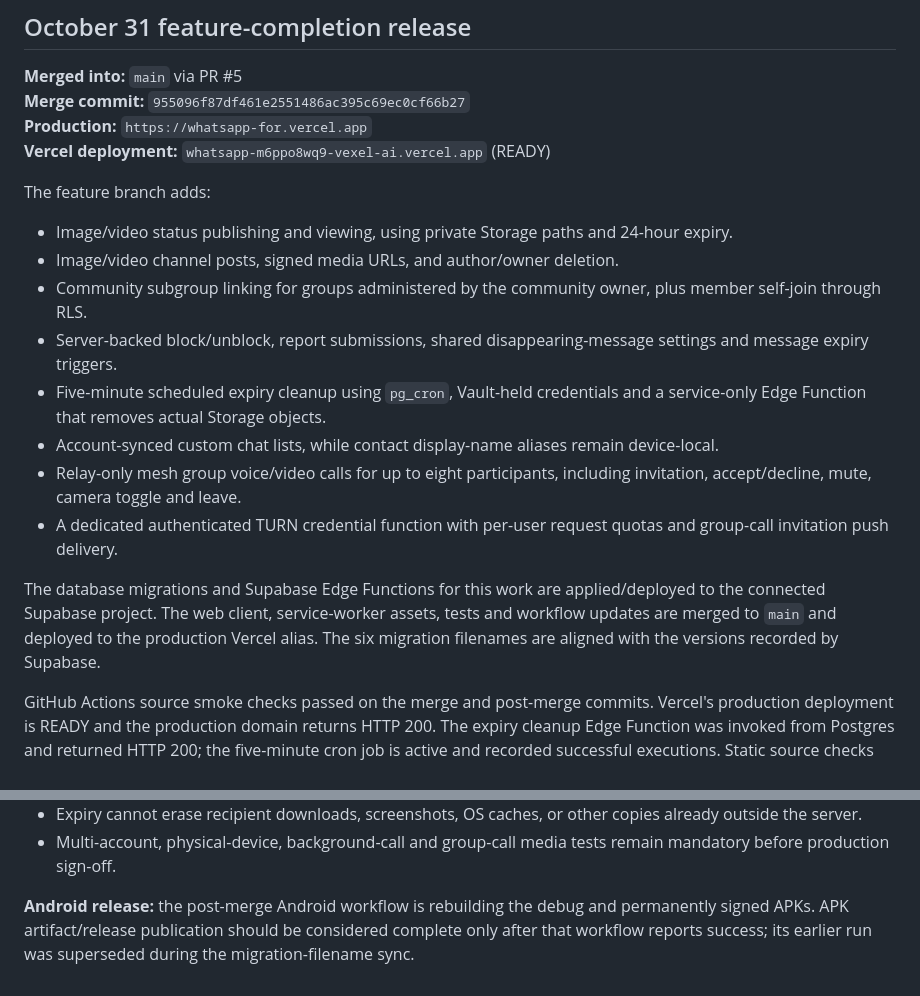
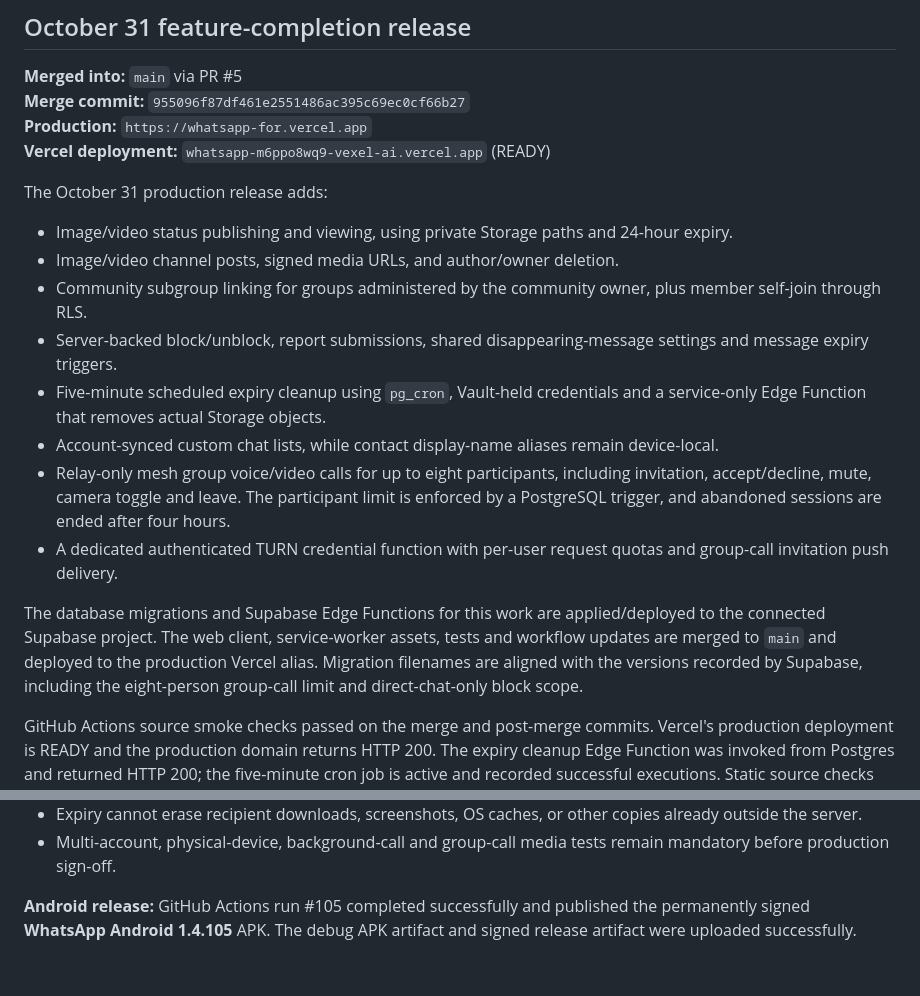
Before and after one commit to AHCoderCode/whatsapp, a Markdown page: APP_STATUS.md, 2 parts joined by grey strips. GitHub-like rendering.

Commit message:
Finalize group call safety limits, documentation and regression checks

```diff
--- a/APP_STATUS.md
+++ b/APP_STATUS.md
@@ -91,17 +91,17 @@ The UI/CSS pass adds narrow-screen wrapping and scrolling for custom list chips,
 **Production:** `https://whatsapp-for.vercel.app`
 **Vercel deployment:** `whatsapp-m6ppo8wq9-vexel-ai.vercel.app` (READY)
 
-The feature branch adds:
+The October 31 production release adds:
 - Image/video status publishing and viewing, using private Storage paths and 24-hour expiry.
 - Image/video channel posts, signed media URLs, and author/owner deletion.
 - Community subgroup linking for groups administered by the community owner, plus member self-join through RLS.
 - Server-backed block/unblock, report submissions, shared disappearing-message settings and message expiry triggers.
 - Five-minute scheduled expiry cleanup using `pg_cron`, Vault-held credentials and a service-only Edge Function that removes actual Storage objects.
 - Account-synced custom chat lists, while contact display-name aliases remain device-local.
-- Relay-only mesh group voice/video calls for up to eight participants, including invitation, accept/decline, mute, camera toggle and leave.
+- Relay-only mesh group voice/video calls for up to eight participants, including invitation, accept/decline, mute, camera toggle and leave. The participant limit is enforced by a PostgreSQL trigger, and abandoned sessions are ended after four hours.
 - A dedicated authenticated TURN credential function with per-user request quotas and group-call invitation push delivery.
 
-The database migrations and Supabase Edge Functions for this work are applied/deployed to the connected Supabase project. The web client, service-worker assets, tests and workflow updates are merged to `main` and deployed to the production Vercel alias. The six migration filenames are aligned with the versions recorded by Supabase.
+The database migrations and Supabase Edge Functions for this work are applied/deployed to the connected Supabase project. The web client, service-worker assets, tests and workflow updates are merged to `main` and deployed to the production Vercel alias. Migration filenames are aligned with the versions recorded by Supabase, including the eight-person group-call limit and direct-chat-only block scope.
 
 GitHub Actions source smoke checks passed on the merge and post-merge commits. Vercel's production deployment is READY and the production domain returns HTTP 200. The expiry cleanup Edge Function was invoked from Postgres and returned HTTP 200; the five-minute cron job is active and recorded successful executions. Static source checks do not prove multi-device behavior or call quality. Required sign-off still includes at least three accounts in one group, separate Android devices, browser/PWA, and native APK group calls over separate Wi-Fi/mobile networks. Group calling currently uses a full mesh and is limited to eight participants. Group invite notifications open the app; they do not provide native lock-screen Accept/Decline controls.
 
@@ -115,4 +115,4 @@ Security and product boundaries that remain:
 - Multi-account, physical-device, background-call and group-call media tests remain mandatory before production sign-off.
 
 
-**Android release:** the post-merge Android workflow is rebuilding the debug and permanently signed APKs. APK artifact/release publication should be considered complete only after that workflow reports success; its earlier run was superseded during the migration-filename sync.
+**Android release:** GitHub Actions run #105 completed successfully and published the permanently signed **WhatsApp Android 1.4.105** APK. The debug APK artifact and signed release artifact were uploaded successfully.
```
